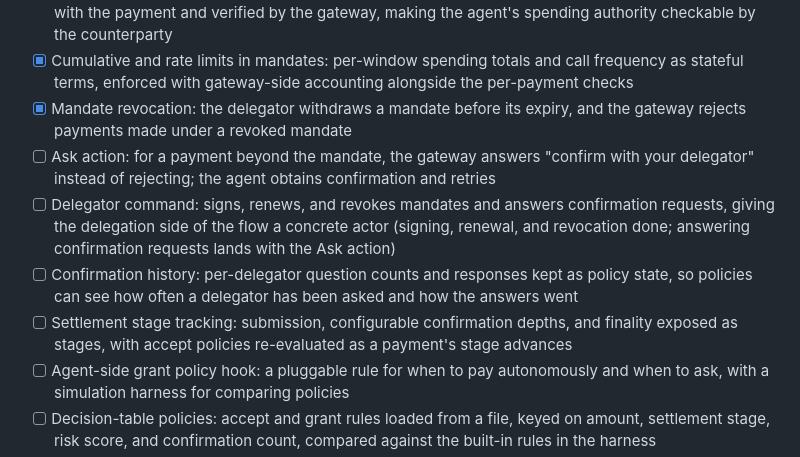
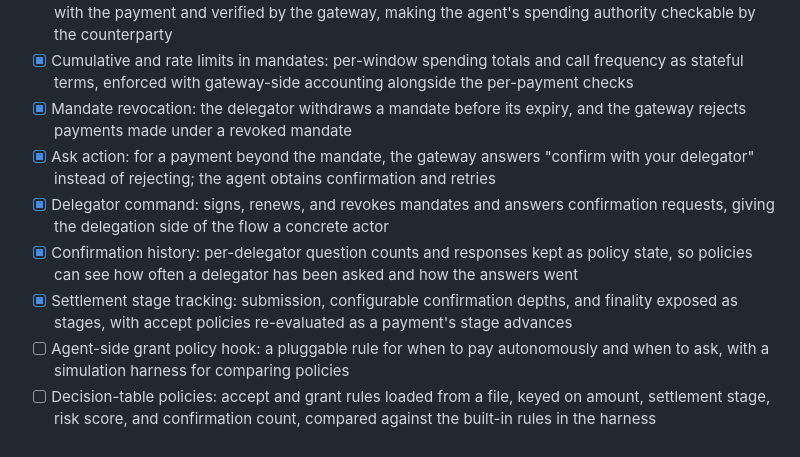
Before and after one commit to kfangw/stablecoin-x402-gateway, a Markdown page: ROADMAP.md, the part around the change. GitHub-like rendering.

```diff
--- a/ROADMAP.md
+++ b/ROADMAP.md
@@ -40,10 +40,10 @@ The unchecked items below build toward one end-to-end scenario: a registered age
 - [x] AP2-style mandates: user-signed delegations (limit, expiry, allowed payees and resources) carried with the payment and verified by the gateway, making the agent's spending authority checkable by the counterparty
 - [x] Cumulative and rate limits in mandates: per-window spending totals and call frequency as stateful terms, enforced with gateway-side accounting alongside the per-payment checks
 - [x] Mandate revocation: the delegator withdraws a mandate before its expiry, and the gateway rejects payments made under a revoked mandate
-- [ ] Ask action: for a payment beyond the mandate, the gateway answers "confirm with your delegator" instead of rejecting; the agent obtains confirmation and retries
-- [ ] Delegator command: signs, renews, and revokes mandates and answers confirmation requests, giving the delegation side of the flow a concrete actor (signing, renewal, and revocation done; answering confirmation requests lands with the Ask action)
-- [ ] Confirmation history: per-delegator question counts and responses kept as policy state, so policies can see how often a delegator has been asked and how the answers went
-- [ ] Settlement stage tracking: submission, configurable confirmation depths, and finality exposed as stages, with accept policies re-evaluated as a payment's stage advances
+- [x] Ask action: for a payment beyond the mandate, the gateway answers "confirm with your delegator" instead of rejecting; the agent obtains confirmation and retries
+- [x] Delegator command: signs, renews, and revokes mandates and answers confirmation requests, giving the delegation side of the flow a concrete actor
+- [x] Confirmation history: per-delegator question counts and responses kept as policy state, so policies can see how often a delegator has been asked and how the answers went
+- [x] Settlement stage tracking: submission, configurable confirmation depths, and finality exposed as stages, with accept policies re-evaluated as a payment's stage advances
 - [ ] Agent-side grant policy hook: a pluggable rule for when to pay autonomously and when to ask, with a simulation harness for comparing policies
 - [ ] Decision-table policies: accept and grant rules loaded from a file, keyed on amount, settlement stage, risk score, and confirmation count, compared against the built-in rules in the harness
 - [ ] Traffic and adversary generators for the simulation harness, with metrics comparing policies on acceptance, losses, and escalations
```
Also changed, not shown: README.md (+4 -2 lines).
